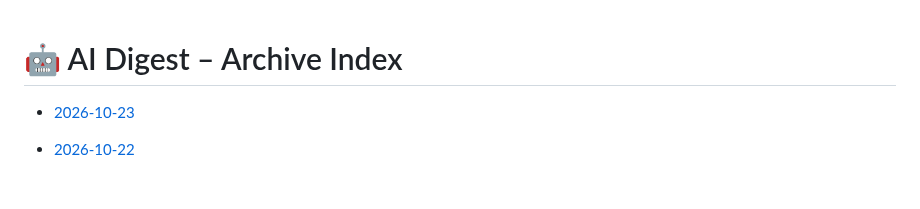
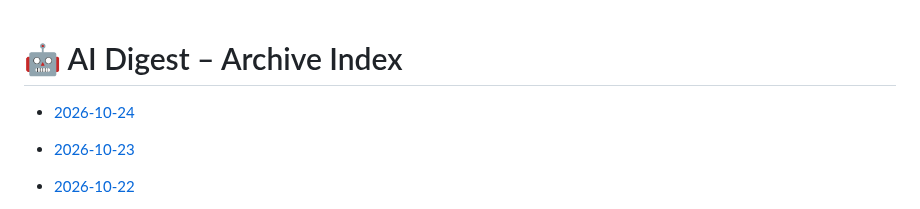
Before and after one commit to zeshengzong/aidigest, a Markdown page: DIGEST.md, the part around the change. Rendered like a GitHub page; blank space fills up the shorter version.

Commit message:
📰 AI Digest for 2026-10-24

```diff
--- a/DIGEST.md
+++ b/DIGEST.md
@@ -1,4 +1,6 @@
 # 🤖 AI Digest – Archive Index
+
+- [2026-10-24](archives/2026-10-24.md)
 
 - [2026-10-23](archives/2026-10-23.md)
 
```
Also changed, not shown: archives/2026-10-24.md (added, +94 -0 lines).
